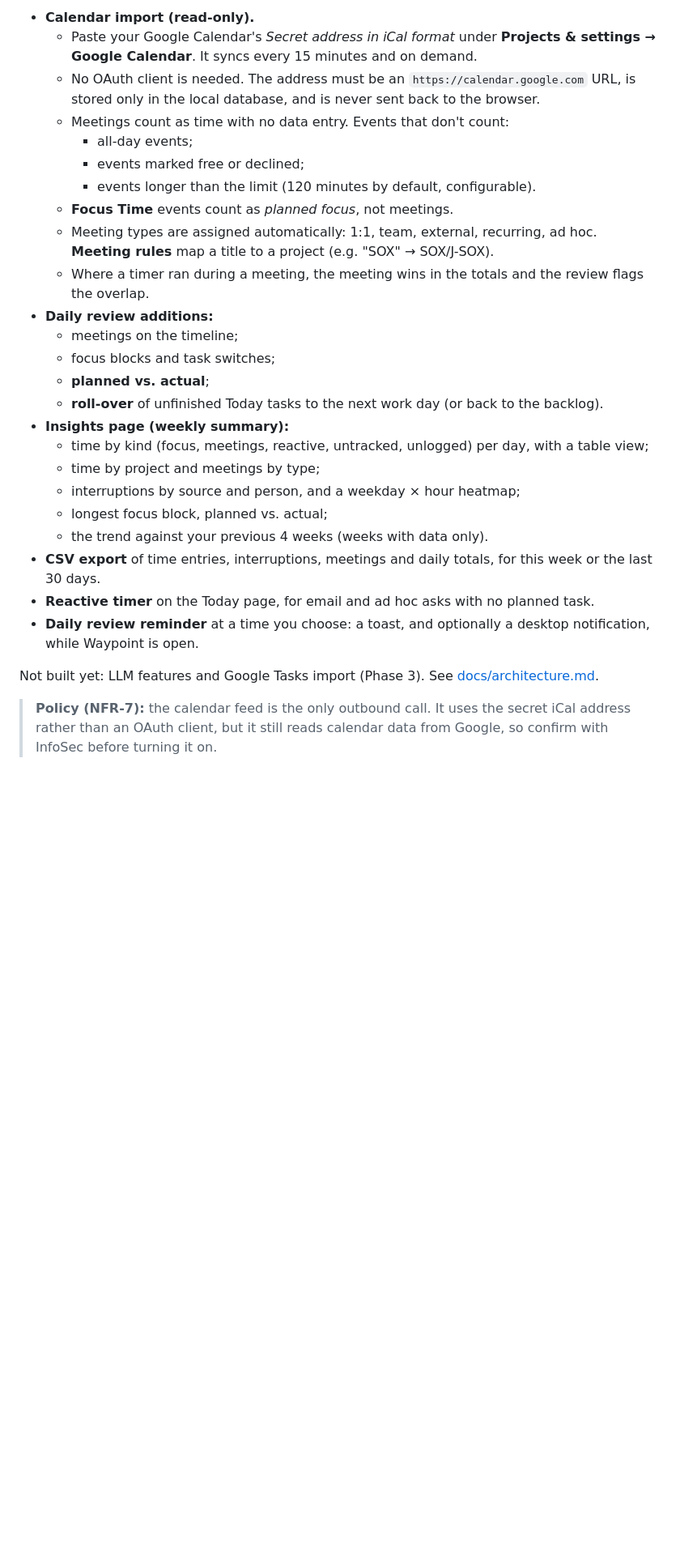
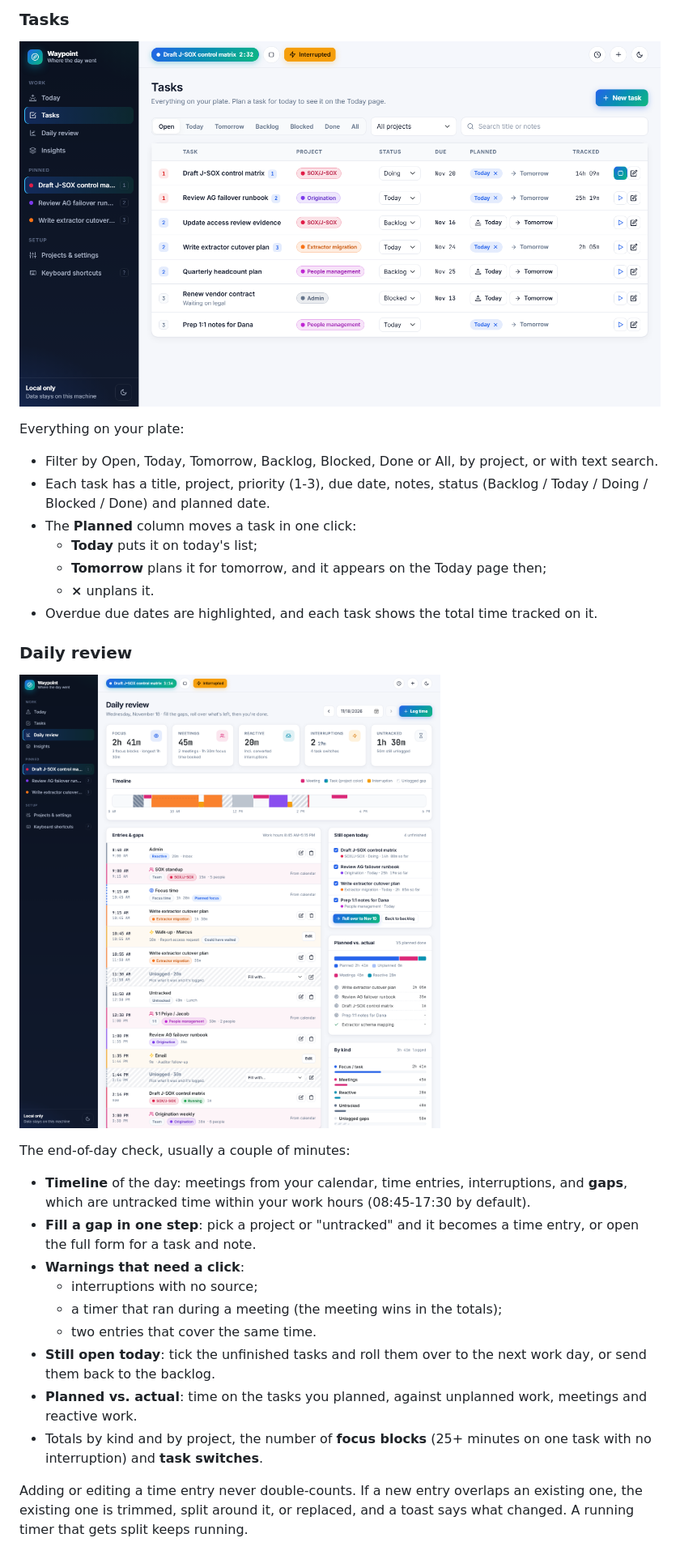
Before and after one commit to jmconlon2001/waypoint, a Markdown page: README.md, the part around one of its changes. Shown at 81% size. GitHub-like rendering; pictures changed too: docs/screenshots/review.png (added), docs/screenshots/tasks.png (added); blank space fills up the shorter version.

```diff
--- a/README.md
+++ b/README.md
@@ -54,29 +40,33 @@ The target is under five minutes of data entry a day. All data stays on the mach
 
-- **Calendar import (read-only).**
-  - Paste your Google Calendar's *Secret address in iCal format* under **Projects & settings → Google Calendar**. It syncs every 15 minutes and on demand.
-  - No OAuth client is needed. The address must be an `https://calendar.google.com` URL, is stored only in the local database, and is never sent back to the browser.
-  - Meetings count as time with no data entry. Events that don't count:
-    - all-day events;
-    - events marked free or declined;
-    - events longer than the limit (120 minutes by default, configurable).
-  - **Focus Time** events count as *planned focus*, not meetings.
-  - Meeting types are assigned automatically: 1:1, team, external, recurring, ad hoc. **Meeting rules** map a title to a project (e.g. "SOX" → SOX/J-SOX).
-  - Where a timer ran during a meeting, the meeting wins in the totals and the review flags the overlap.
-- **Daily review additions:**
-  - meetings on the timeline;
-  - focus blocks and task switches;
-  - **planned vs. actual**;
-  - **roll-over** of unfinished Today tasks to the next work day (or back to the backlog).
-- **Insights page (weekly summary):**
-  - time by kind (focus, meetings, reactive, untracked, unlogged) per day, with a table view;
-  - time by project and meetings by type;
-  - interruptions by source and person, and a weekday × hour heatmap;
-  - longest focus block, planned vs. actual;
-  - the trend against your previous 4 weeks (weeks with data only).
-- **CSV export** of time entries, interruptions, meetings and daily totals, for this week or the last 30 days.
-- **Reactive timer** on the Today page, for email and ad hoc asks with no planned task.
-- **Daily review reminder** at a time you choose: a toast, and optionally a desktop notification, while Waypoint is open.
+### Tasks
 
-Not built yet: LLM features and Google Tasks import (Phase 3). See [docs/architecture.md](docs/architecture.md).
+![Tasks page](docs/screenshots/tasks.png)
 
-> **Policy (NFR-7):** the calendar feed is the only outbound call. It uses the secret iCal address rather than an OAuth client, but it still reads calendar data from Google, so confirm with InfoSec before turning it on.
+Everything on your plate:
+
+- Filter by Open, Today, Tomorrow, Backlog, Blocked, Done or All, by project, or with text search.
+- Each task has a title, project, priority (1-3), due date, notes, status (Backlog / Today / Doing / Blocked / Done) and planned date.
+- The **Planned** column moves a task in one click:
+  - **Today** puts it on today's list;
+  - **Tomorrow** plans it for tomorrow, and it appears on the Today page then;
+  - **×** unplans it.
+- Overdue due dates are highlighted, and each task shows the total time tracked on it.
+
+### Daily review
+
+![Daily review page](docs/screenshots/review.png)
+
+The end-of-day check, usually a couple of minutes:
+
+- **Timeline** of the day: meetings from your calendar, time entries, interruptions, and **gaps**, which are untracked time within your work hours (08:45-17:30 by default).
+- **Fill a gap in one step**: pick a project or "untracked" and it becomes a time entry, or open the full form for a task and note.
+- **Warnings that need a click**:
+  - interruptions with no source;
+  - a timer that ran during a meeting (the meeting wins in the totals);
+  - two entries that cover the same time.
+- **Still open today**: tick the unfinished tasks and roll them over to the next work day, or send them back to the backlog.
+- **Planned vs. actual**: time on the tasks you planned, against unplanned work, meetings and reactive work.
+- Totals by kind and by project, the number of **focus blocks** (25+ minutes on one task with no interruption) and **task switches**.
+
+Adding or editing a time entry never double-counts. If a new entry overlaps an existing one, the existing one is trimmed, split around it, or replaced, and a toast says what changed. A running timer that gets split keeps running.
+
```
Also changed, not shown: other parts of README.md (+81 -42 lines), docs/screenshots/insights-dark.png (added), docs/screenshots/insights.png (added), docs/screenshots/settings.png (added), docs/screenshots/today.png (added), 6 other files.
